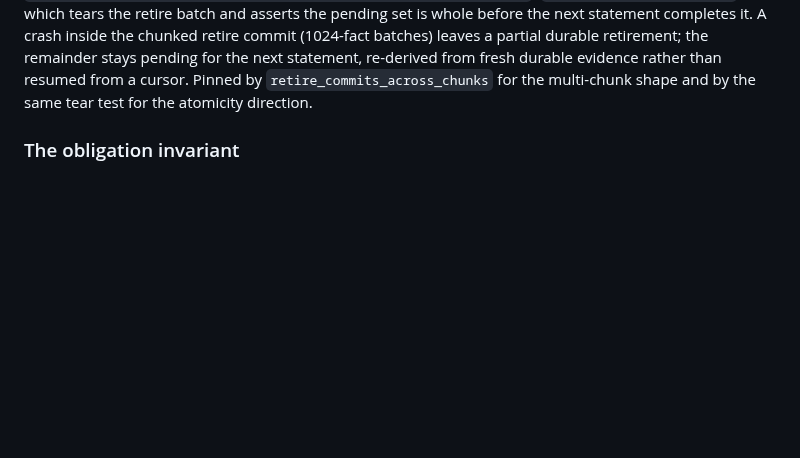
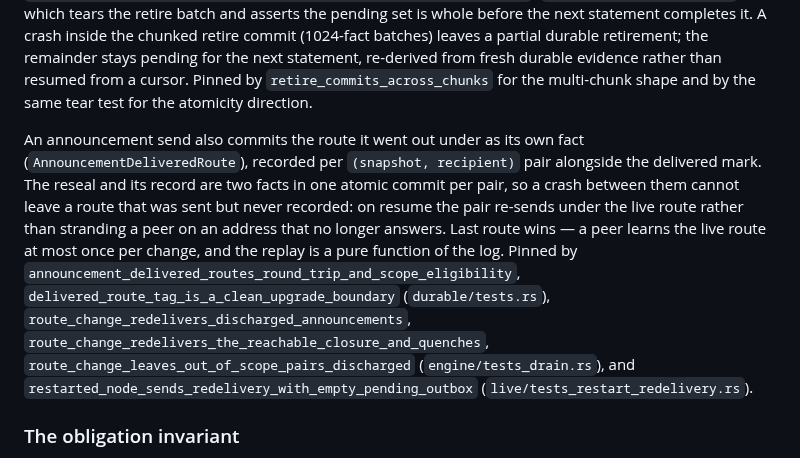
Before and after one commit to control-aesir/wyrd, a Markdown page: docs/crash-consistency.md, the part around the change. GitHub-like rendering; blank space fills up the shorter version.

Commit message:
docs(review): name the durable route record in the crash-consistency send pipeline (22b)

```diff
--- a/docs/crash-consistency.md
+++ b/docs/crash-consistency.md
@@ -165,6 +165,24 @@ pending for the next statement, re-derived from fresh durable
 evidence rather than resumed from a cursor. Pinned by
 `retire_commits_across_chunks` for the multi-chunk shape and by
 the same tear test for the atomicity direction.
+
+An announcement send also commits the route it went out under as its
+own fact (`AnnouncementDeliveredRoute`), recorded per `(snapshot,
+recipient)` pair alongside the delivered mark. The reseal and its
+record are two facts in one atomic commit per pair, so a crash between
+them cannot leave a route that was sent but never recorded: on resume
+the pair re-sends under the live route rather than stranding a peer on
+an address that no longer answers. Last route wins — a peer learns the
+live route at most once per change, and the replay is a pure function
+of the log. Pinned by
+`announcement_delivered_routes_round_trip_and_scope_eligibility`,
+`delivered_route_tag_is_a_clean_upgrade_boundary`
+(`durable/tests.rs`), `route_change_redelivers_discharged_announcements`,
+`route_change_redelivers_the_reachable_closure_and_quenches`,
+`route_change_leaves_out_of_scope_pairs_discharged`
+(`engine/tests_drain.rs`), and
+`restarted_node_sends_redelivery_with_empty_pending_outbox`
+(`live/tests_restart_redelivery.rs`).
 
 ### The obligation invariant
 
```
Also changed, not shown: CHANGELOG.md (+3 -1 lines).
